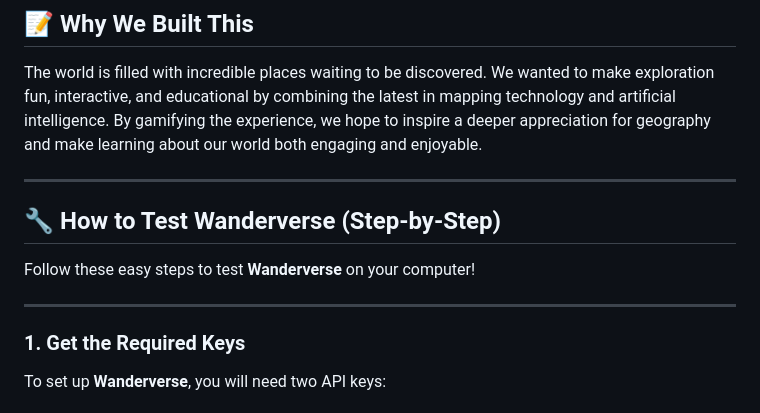
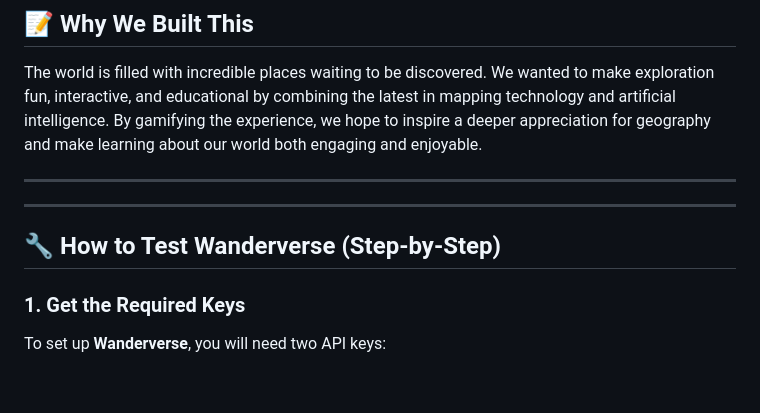
Before and after one commit to Harmanjit14/Wanderverse, a Markdown page: README.md, the part around the change printed below. Rendered like a GitHub page; blank space fills up the shorter version.

```diff
--- a/README.md
+++ b/README.md
@@ -43,12 +43,9 @@ Welcome to **Wanderverse**, an immersive and Gemini-powered place guessing game
 The world is filled with incredible places waiting to be discovered. We wanted to make exploration fun, interactive, and educational by combining the latest in mapping technology and artificial intelligence. By gamifying the experience, we hope to inspire a deeper appreciation for geography and make learning about our world both engaging and enjoyable.
 
 ---
+---
 
 ## 🔧 How to Test **Wanderverse** (Step-by-Step)
-
-Follow these easy steps to test **Wanderverse** on your computer!
-
----
 
 ### 1. **Get the Required Keys**
 To set up **Wanderverse**, you will need two API keys:
```
Also changed, not shown: other parts of README.md (+1 -18 lines).
